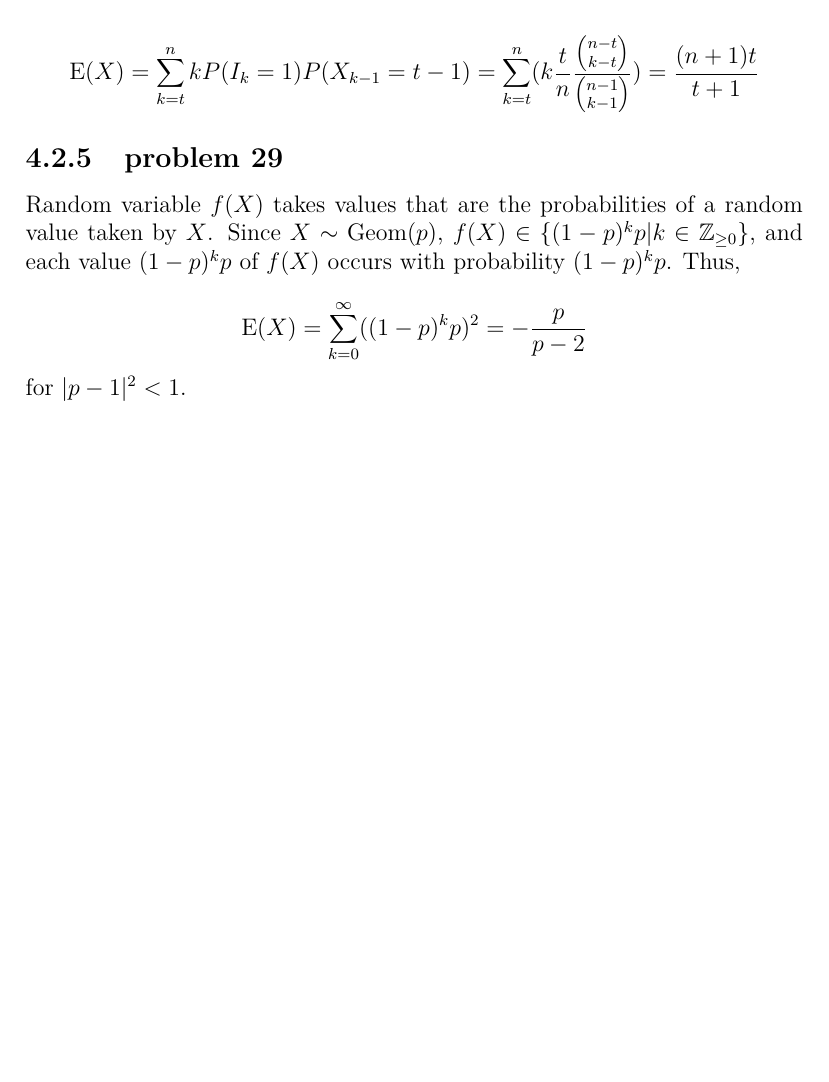
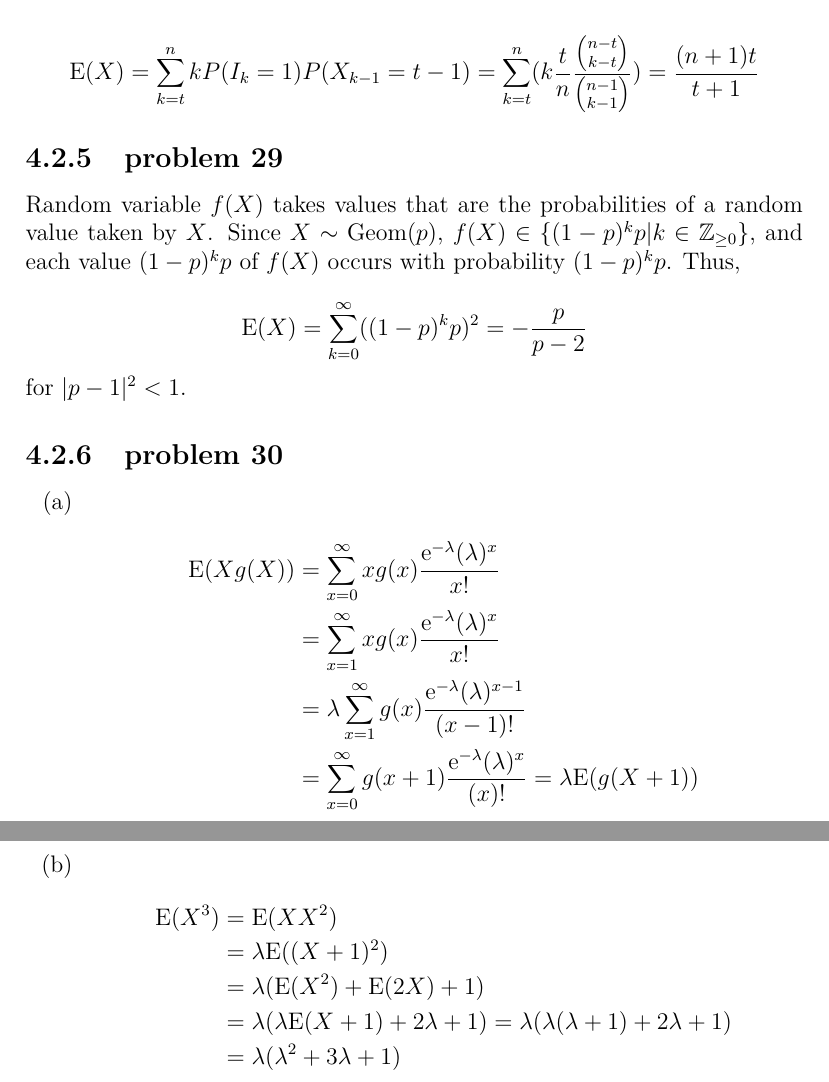
Before and after one commit to fifthist/Introduction-To-Probability-Blitzstein-Solutions, a LaTeX book (src/index.tex, which reads src/chapters/4/sections/named_distributions/index.tex, src/chapters/4/sections/named_distributions/problems/30.tex): part of page 77 of 77 before the commit and two parts of pages 77 and 78 of 78 after it, the two joined at a grey line, cut so that both start at the same text, the shorter picture padded with empty space. Compiled offline with pdfLaTeX.

Commit message:
Chapter 4 section 2 problem 30

```diff
--- a/src/chapters/4/sections/named_distributions/index.tex
+++ b/src/chapters/4/sections/named_distributions/index.tex
@@ -14,3 +14,6 @@
 
 \subsection{problem 29}
 \input{problems/29}
+
+\subsection{problem 30}
+\input{problems/30}
--- /dev/null
+++ b/src/chapters/4/sections/named_distributions/problems/30.tex
@@ -0,0 +1,23 @@
+\begin{enumerate}[label=(\alph*)]
+\item
+\begin{align*}
+\text{E}(Xg(X)) &= \sum_{x=0}^{\infty}xg(x)\frac{\text{e}^{-\lambda}
+(\lambda)^{x}}{x!} \\
+&= \sum_{x=1}^{\infty}xg(x)\frac{\text{e}^{-\lambda}
+(\lambda)^{x}}{x!} \\
+&= \lambda\sum_{x=1}^{\infty}g(x)\frac{\text{e}^{-\lambda}
+(\lambda)^{x-1}}{(x-1)!} \\
+&= \sum_{x=0}^{\infty}g(x+1)\frac{\text{e}^{-\lambda}
+(\lambda)^{x}}{(x)!} = \lambda\text{E}(g(X+1))
+\end{align*}
+
+\item
+\begin{align*}
+\text{E}(X^{3}) &= \text{E}(XX^{2}) \\
+&= \lambda\text{E}((X+1)^{2}) \\
+&= \lambda(\text{E}(X^{2}) + \text{E}(2X) + 1) \\
+&= \lambda(\lambda\text{E}(X+1) +
+2\lambda + 1) = \lambda(\lambda(\lambda + 1) + 2\lambda + 1) \\
+&= \lambda(\lambda^{2} + 3\lambda + 1)
+\end{align*}
+\end{enumerate}
```
